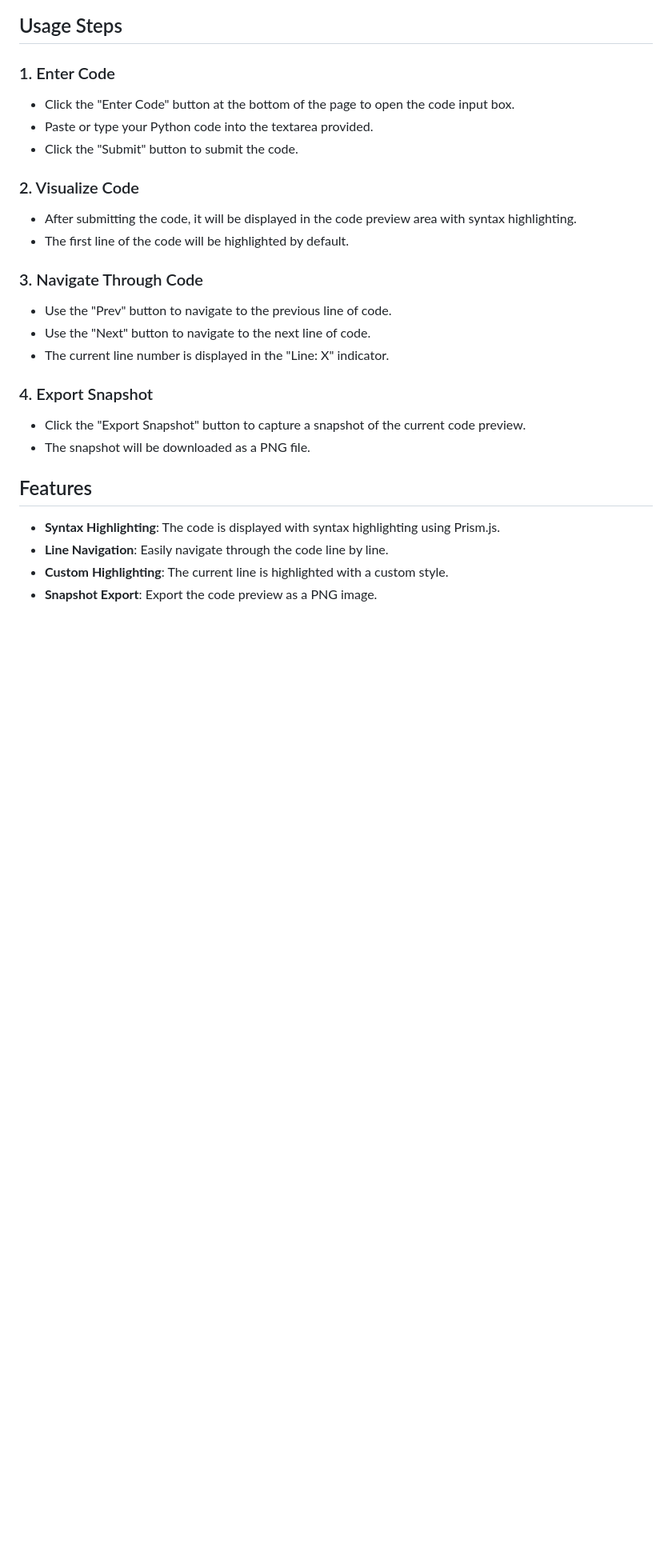
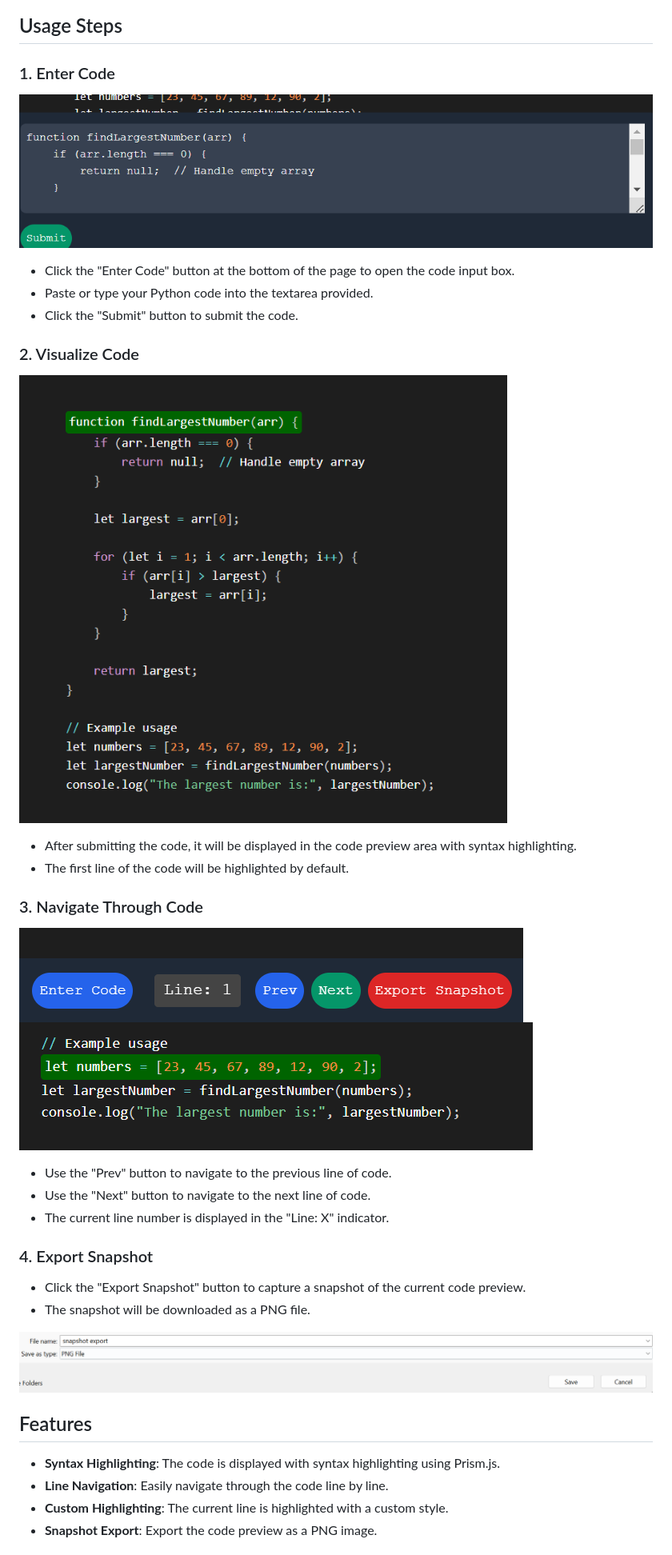
Before and after one commit to sundarsharma332/codeliner, a Markdown page: readme.md, the part around the change. Shown: that part at 80% size. GitHub-like rendering; pictures changed too: image-1.png (added), image-2.png (added), image-3.png (added); blank space fills up the shorter version.

Commit message:
added snaps

```diff
--- a/readme.md
+++ b/readme.md
@@ -9,22 +9,33 @@ This application allows you to enter Python code, visualize it with syntax highl
 ## Usage Steps
 
 ### 1. Enter Code
+
+![alt text](image-2.png)
+
 - Click the "Enter Code" button at the bottom of the page to open the code input box.
 - Paste or type your Python code into the textarea provided.
 - Click the "Submit" button to submit the code.
 
 ### 2. Visualize Code
+
+![alt text](image-1.png)
+
 - After submitting the code, it will be displayed in the code preview area with syntax highlighting.
 - The first line of the code will be highlighted by default.
 
 ### 3. Navigate Through Code
+![alt text](image-3.png)
+![alt text](image-4.png)
 - Use the "Prev" button to navigate to the previous line of code.
 - Use the "Next" button to navigate to the next line of code.
 - The current line number is displayed in the "Line: X" indicator.
 
 ### 4. Export Snapshot
+
 - Click the "Export Snapshot" button to capture a snapshot of the current code preview.
 - The snapshot will be downloaded as a PNG file.
+
+![alt text](image-5.png)
 
 ## Features
 
```
